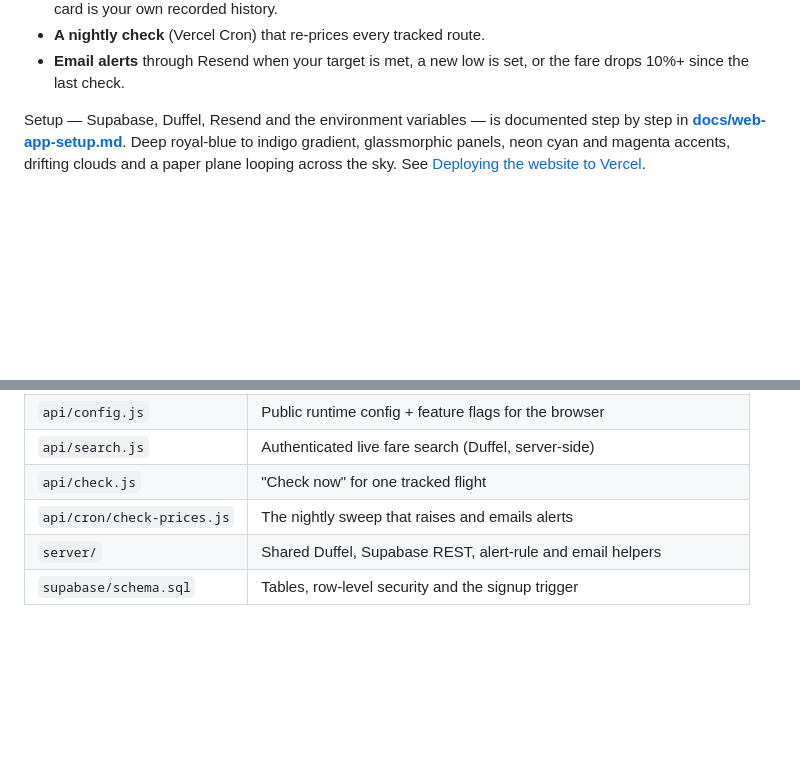
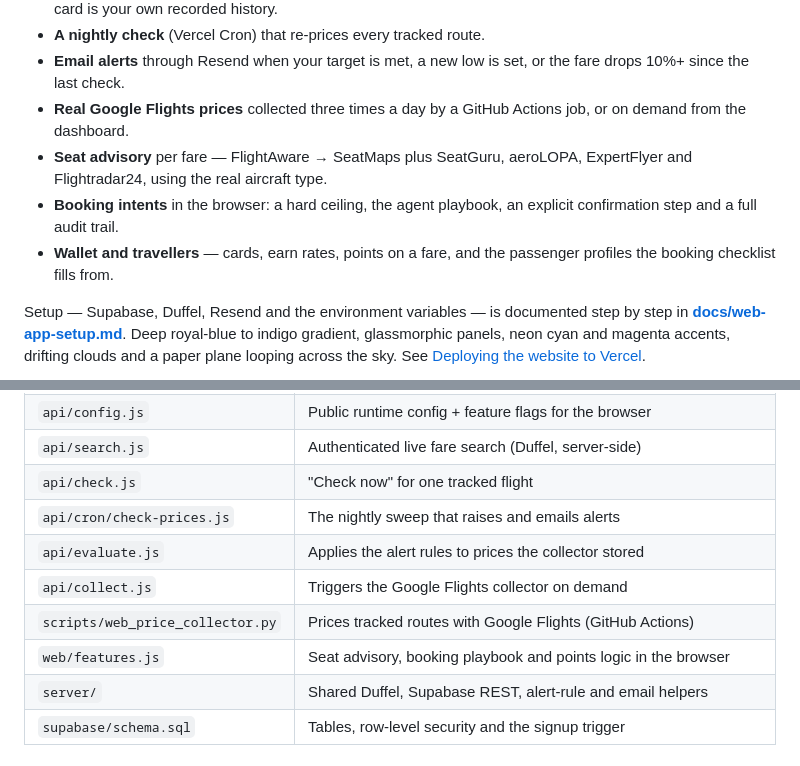
Before and after one commit to HaroldMate1/SkyBuddy, a Markdown page: README.md, 2 parts joined by grey strips. GitHub-like rendering; blank space fills up the shorter version.

Commit message:
Document the collector, the trip tools and the second migration

```diff
--- a/README.md
+++ b/README.md
@@ -106,6 +106,14 @@ Signed out, it is an interactive preview. Signed in, it is the real thing:
 - **A nightly check** (Vercel Cron) that re-prices every tracked route.
 - **Email alerts** through Resend when your target is met, a new low is set, or
   the fare drops 10%+ since the last check.
+- **Real Google Flights prices** collected three times a day by a GitHub Actions
+  job, or on demand from the dashboard.
+- **Seat advisory** per fare — FlightAware → SeatMaps plus SeatGuru, aeroLOPA,
+  ExpertFlyer and Flightradar24, using the real aircraft type.
+- **Booking intents** in the browser: a hard ceiling, the agent playbook, an
+  explicit confirmation step and a full audit trail.
+- **Wallet and travellers** — cards, earn rates, points on a fare, and the
+  passenger profiles the booking checklist fills from.
 
 Setup — Supabase, Duffel, Resend and the environment variables — is documented
 step by step in **[docs/web-app-setup.md](docs/web-app-setup.md)**. Deep royal-blue to indigo gradient, glassmorphic panels, neon
@@ -761,6 +769,10 @@ vercel --prod
 | `api/search.js` | Authenticated live fare search (Duffel, server-side) |
 | `api/check.js` | "Check now" for one tracked flight |
 | `api/cron/check-prices.js` | The nightly sweep that raises and emails alerts |
+| `api/evaluate.js` | Applies the alert rules to prices the collector stored |
+| `api/collect.js` | Triggers the Google Flights collector on demand |
+| `scripts/web_price_collector.py` | Prices tracked routes with Google Flights (GitHub Actions) |
+| `web/features.js` | Seat advisory, booking playbook and points logic in the browser |
 | `server/` | Shared Duffel, Supabase REST, alert-rule and email helpers |
 | `supabase/schema.sql` | Tables, row-level security and the signup trigger |
 
```
Also changed, not shown: docs/web-app-setup.md (+37 -0 lines).
